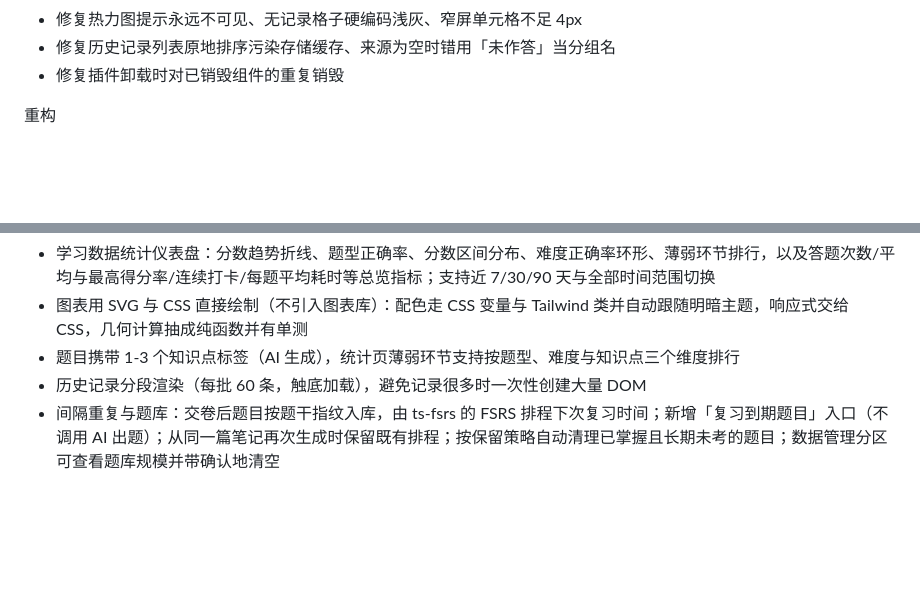
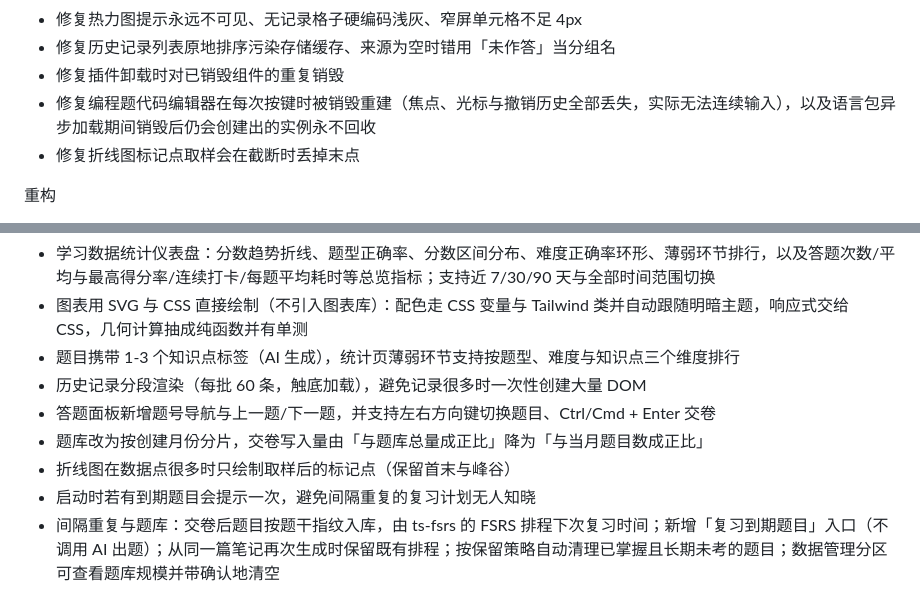
Before and after one commit to Solathis/siyuan-recallgen, a Markdown page: CHANGELOG.md, 2 parts joined by grey strips. GitHub-like rendering; blank space fills up the shorter version.

```diff
--- a/CHANGELOG.md
+++ b/CHANGELOG.md
@@ -30,6 +30,8 @@
 - 修复热力图提示永远不可见、无记录格子硬编码浅灰、窄屏单元格不足 4px
 - 修复历史记录列表原地排序污染存储缓存、来源为空时错用「未作答」当分组名
 - 修复插件卸载时对已销毁组件的重复销毁
+- 修复编程题代码编辑器在每次按键时被销毁重建（焦点、光标与撤销历史全部丢失，实际无法连续输入），以及语言包异步加载期间销毁后仍会创建出的实例永不回收
+- 修复折线图标记点取样会在截断时丢掉末点
 
 重构
 
@@ -47,6 +49,10 @@
 - 图表用 SVG 与 CSS 直接绘制（不引入图表库）：配色走 CSS 变量与 Tailwind 类并自动跟随明暗主题，响应式交给 CSS，几何计算抽成纯函数并有单测
 - 题目携带 1-3 个知识点标签（AI 生成），统计页薄弱环节支持按题型、难度与知识点三个维度排行
 - 历史记录分段渲染（每批 60 条，触底加载），避免记录很多时一次性创建大量 DOM
+- 答题面板新增题号导航与上一题/下一题，并支持左右方向键切换题目、Ctrl/Cmd + Enter 交卷
+- 题库改为按创建月份分片，交卷写入量由「与题库总量成正比」降为「与当月题目数成正比」
+- 折线图在数据点很多时只绘制取样后的标记点（保留首末与峰谷）
+- 启动时若有到期题目会提示一次，避免间隔重复的复习计划无人知晓
 - 间隔重复与题库：交卷后题目按题干指纹入库，由 ts-fsrs 的 FSRS 排程下次复习时间；新增「复习到期题目」入口（不调用 AI 出题）；从同一篇笔记再次生成时保留既有排程；按保留策略自动清理已掌握且长期未考的题目；数据管理分区可查看题库规模并带确认地清空
 
 国际化
```
Also changed, not shown: README.zh-CN.md (+2 -1 lines).
